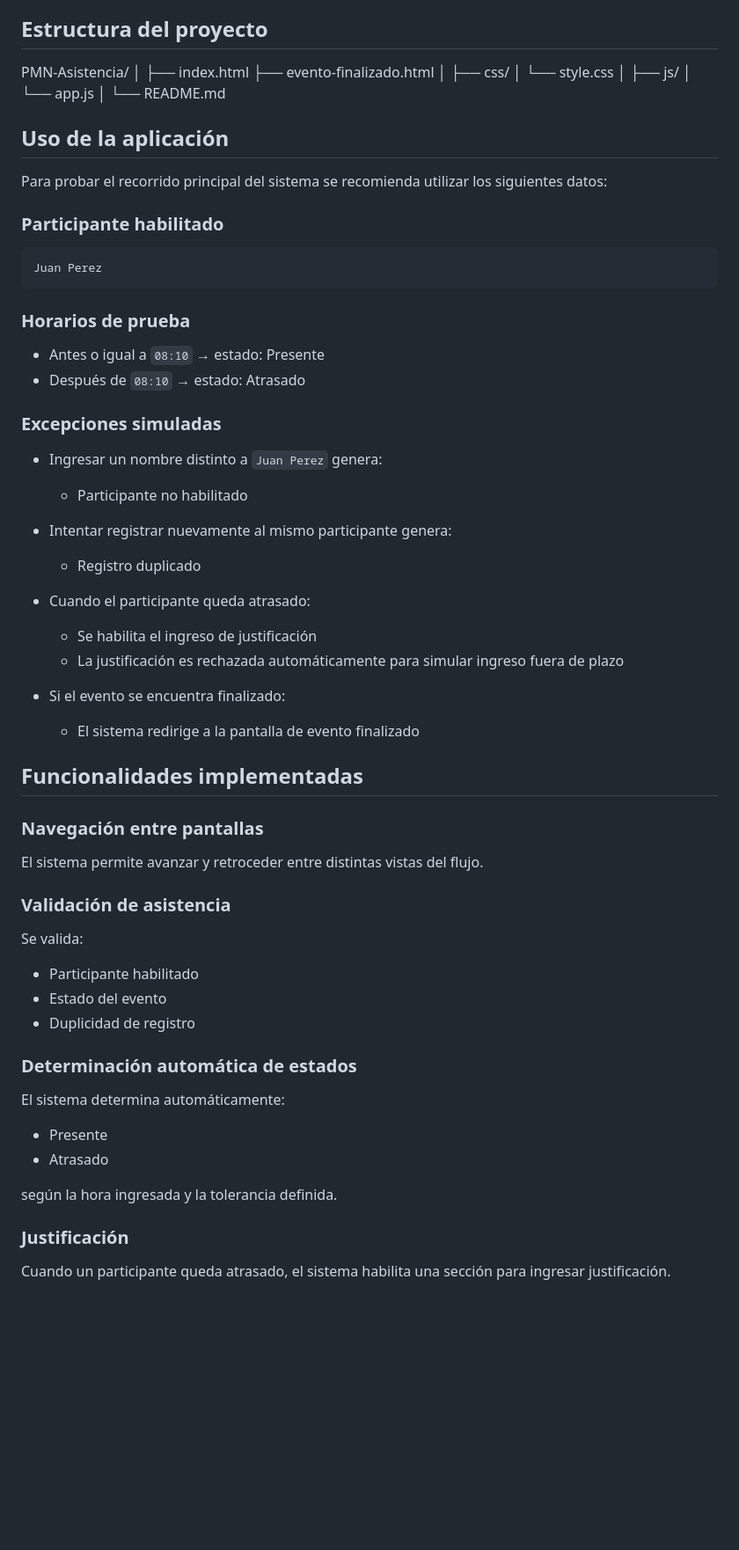
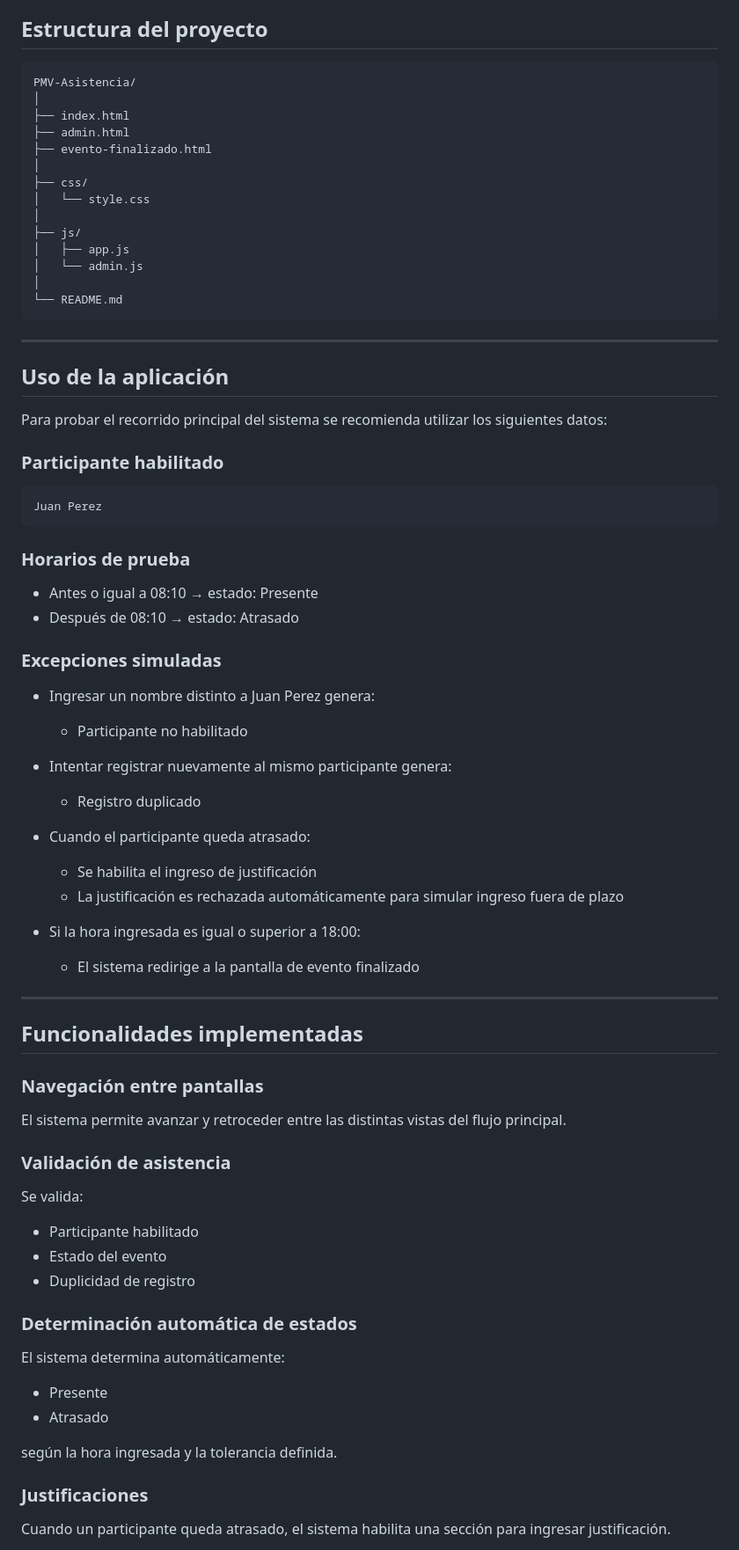
Before and after one commit to Diego777omg/PMN-asistencia, a Markdown page: README.md, the part around one of its changes. Shown at 88% size. Rendered like a GitHub page; blank space fills up the shorter version.

````diff
--- a/README.md
+++ b/README.md
@@ -56,19 +70,24 @@ No se utilizaron bases de datos ni backend, ya que el objetivo corresponde únic
 
 ## Estructura del proyecto
 
-
-PMN-Asistencia/
+```text
+PMV-Asistencia/
 │
 ├── index.html
+├── admin.html
 ├── evento-finalizado.html
 │
 ├── css/
 │   └── style.css
 │
 ├── js/
-│   └── app.js
+│   ├── app.js
+│   └── admin.js
 │
 └── README.md
+```
+
+---
 
 ## Uso de la aplicación
 
@@ -82,48 +101,54 @@ Juan Perez
 
 ### Horarios de prueba
 
-- Antes o igual a `08:10` → estado: Presente
-- Después de `08:10` → estado: Atrasado
+* Antes o igual a 08:10 → estado: Presente
+* Después de 08:10 → estado: Atrasado
 
 ### Excepciones simuladas
 
-- Ingresar un nombre distinto a `Juan Perez` genera:
-  - Participante no habilitado
+* Ingresar un nombre distinto a Juan Perez genera:
 
-- Intentar registrar nuevamente al mismo participante genera:
-  - Registro duplicado
+  * Participante no habilitado
 
-- Cuando el participante queda atrasado:
-  - Se habilita el ingreso de justificación
-  - La justificación es rechazada automáticamente para simular ingreso fuera de plazo
+* Intentar registrar nuevamente al mismo participante genera:
 
-- Si el evento se encuentra finalizado:
-  - El sistema redirige a la pantalla de evento finalizado
+  * Registro duplicado
+
+* Cuando el participante queda atrasado:
+
+  * Se habilita el ingreso de justificación
+  * La justificación es rechazada automáticamente para simular ingreso fuera de plazo
+
+* Si la hora ingresada es igual o superior a 18:00:
+
+  * El sistema redirige a la pantalla de evento finalizado
+
+---
 
 ## Funcionalidades implementadas
 
 ### Navegación entre pantallas
 
-El sistema permite avanzar y retroceder entre distintas vistas del flujo.
+El sistema permite avanzar y retroceder entre las distintas vistas del flujo principal.
 
 ### Validación de asistencia
 
 Se valida:
 
-- Participante habilitado
-- Estado del evento
-- Duplicidad de registro
+* Participante habilitado
+* Estado del evento
+* Duplicidad de registro
 
 ### Determinación automática de estados
 
 El sistema determina automáticamente:
 
-- Presente
-- Atrasado
+* Presente
+* Atrasado
 
 según la hora ingresada y la tolerancia definida.
 
-### Justificación
+### Justificaciones
 
 Cuando un participante queda atrasado, el sistema habilita una sección para ingresar justificación.
 
````
Also changed, not shown: other parts of README.md (+86 -35 lines).
